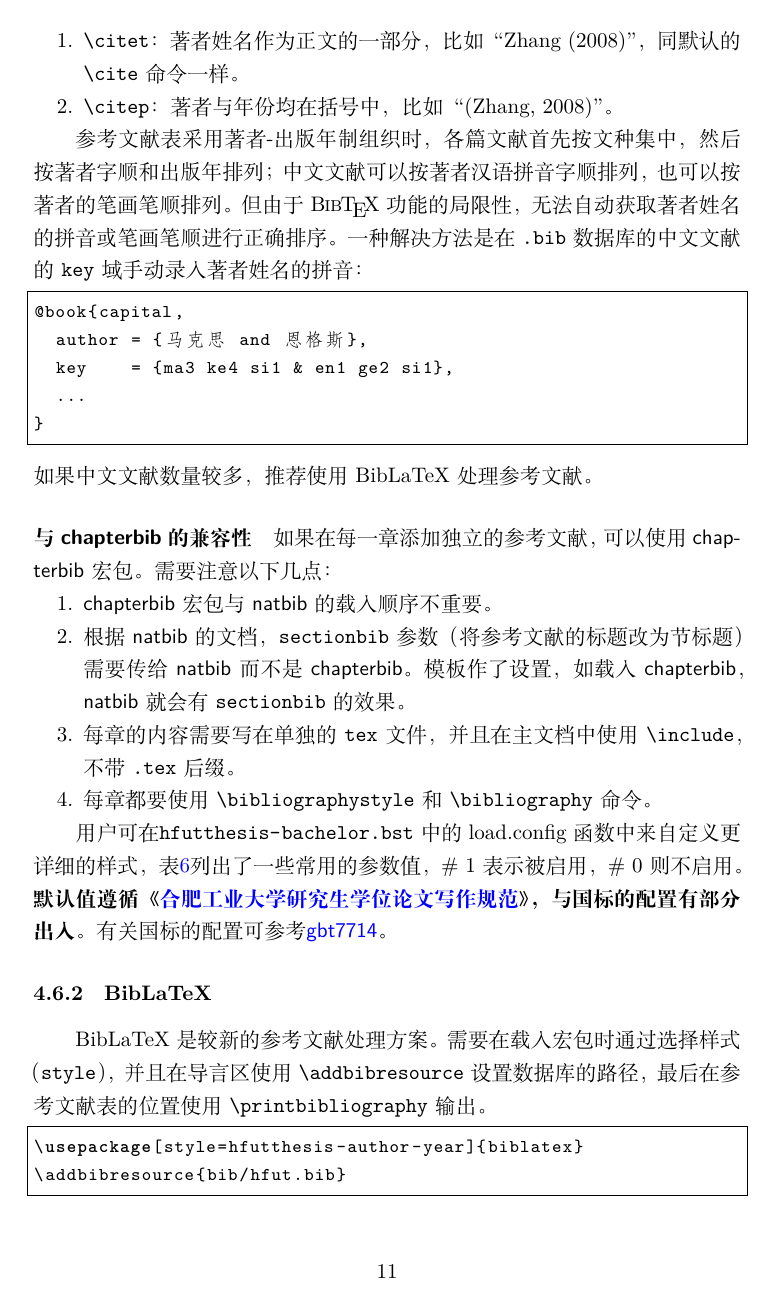
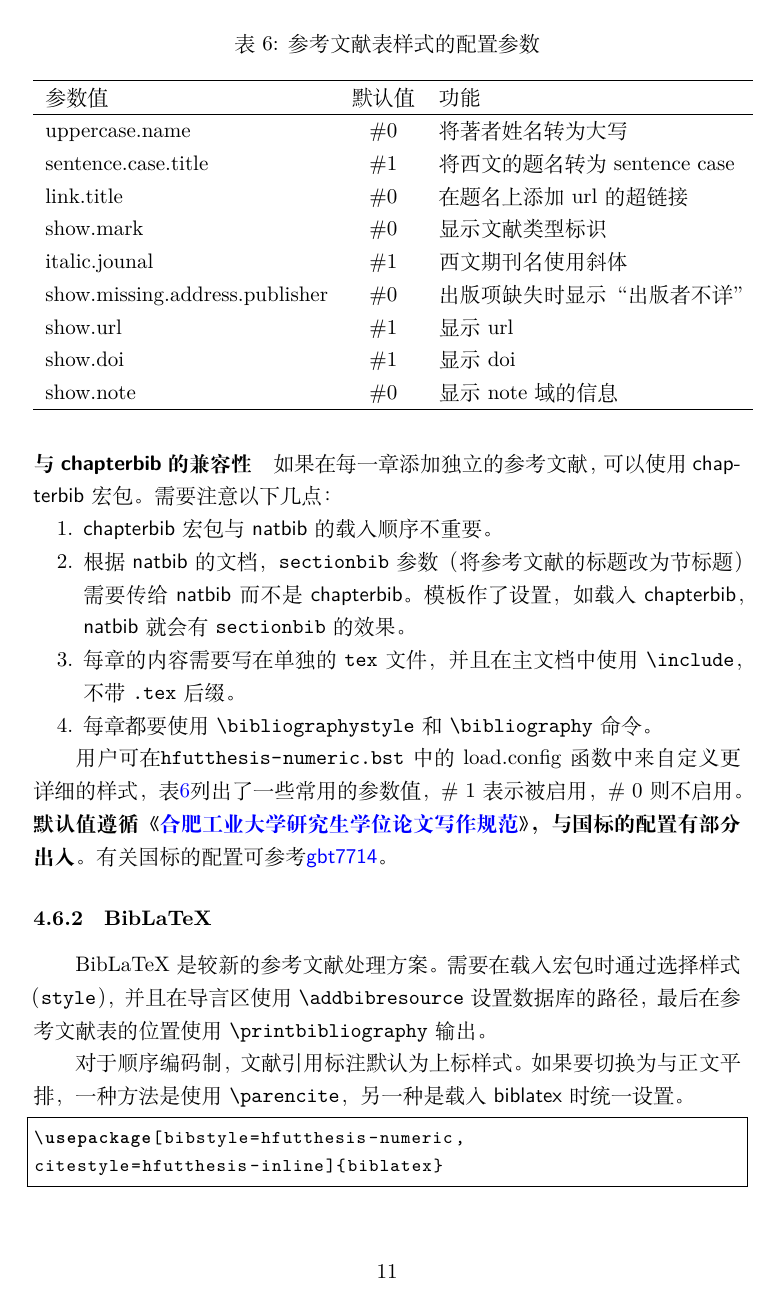
Before and after one commit to HFUTTUG/HFUT_Thesis, a LaTeX thesis (hfutthesis-doc.tex): page 11 of 12. Compiled offline with XeLaTeX; a missing font is replaced by an installed copy or a similar font.

Commit message:
update `hfutthesis-doc`

```diff
--- a/hfutthesis-doc.tex
+++ b/hfutthesis-doc.tex
@@ -670,26 +674,6 @@ Windows 用户可能无法使用GNU make，使用 |latexmk| 也是一个比较
     cite-style = inline,
   }
 \end{latex}
-
-著者-出版年制的文献引用标注也有两种主要模式：
-\begin{enumerate}
-  \item \cs{citet}：著者姓名作为正文的一部分，比如“Zhang (2008)”，
-    同默认的 \cs{cite} 命令一样。
-  \item \cs{citep}：著者与年份均在括号中，比如“(Zhang, 2008)”。
-\end{enumerate}
-
-参考文献表采用著者-出版年制组织时，各篇文献首先按文种集中， 然后按著者字顺和出版年排列；
-中文文献可以按著者汉语拼音字顺排列，也可以按著者的笔画笔顺排列。
-但由于 \BibTeX{} 功能的局限性，无法自动获取著者姓名的拼音或笔画笔顺进行正确排序。
-一种解决方法是在 \file{.bib} 数据库的中文文献的 |key| 域手动录入著者姓名的拼音：
-\begin{latex}
-  @book{capital,
-    author = {马克思 and 恩格斯},
-    key    = {ma3 ke4 si1 & en1 ge2 si1},
-    ...
-  }
-\end{latex}
-如果中文文献数量较多，推荐使用 BibLaTeX 处理参考文献。
 
 \paragraph{与 \pkg{chapterbib} 的兼容性}
 如果在每一章添加独立的参考文献，可以使用 \pkg{chapterbib} 宏包。
@@ -704,7 +688,7 @@ Windows 用户可能无法使用GNU make，使用 |latexmk| 也是一个比较
   \item 每章都要使用 \cs{bibliographystyle} 和 \cs{bibliography} 命令。
 \end{enumerate}
 
-用户可在\file{hfutthesis-bachelor.bst}中的load.config函数中来自定义更详细的样式，表\ref{canshu}列出了一些常用的参数值，\# 1表示被启用，\# 0则不启用。
+用户可在\file{hfutthesis-numeric.bst}中的load.config函数中来自定义更详细的样式，表\ref{canshu}列出了一些常用的参数值，\# 1表示被启用，\# 0则不启用。
 \textbf{默认值遵循《\href{http://xwgl.hfut.edu.cn/2021/0419/c1975a253949/page.htm}{合肥工业大学研究生学位论文写作规范}》，与国标的配置有部分出入。}
 有关国标的配置可参考\href{https://ctan.org/pkg/gbt7714}{\pkg{gbt7714}}。
 
@@ -731,7 +715,3 @@ BibLaTeX 是较新的参考文献处理方案。
 需要在载入宏包时通过选择样式（\opt{style}），
 并且在导言区使用 \cs{addbibresource} 设置数据库的路径，
 最后在参考文献表的位置使用 \cs{printbibliography} 输出。
-\begin{latex}
-  \usepackage[style=hfutthesis-author-year]{biblatex}
-  \addbibresource{bib/hfut.bib}
-\end{latex}
```
Also changed, not shown: hfutsetup.tex (+3 -2 lines), main.tex (+4 -4 lines), hfutthesis-doc.tex (45 more changed lines), 1 other file.
